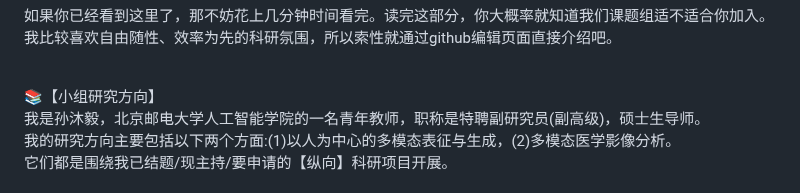
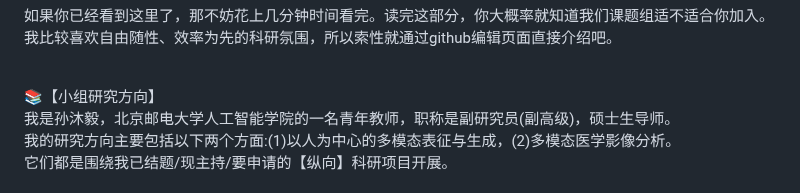
Before and after one commit to CLegendSun/ClegendSun.github.io, a Markdown page: notice.md, the part around the change. Rendered like a GitHub page.

```diff
--- a/notice.md
+++ b/notice.md
@@ -3,7 +3,7 @@
 我比较喜欢自由随性、效率为先的科研氛围，所以索性就通过github编辑页面直接介绍吧。<br><br>
 
 📚【小组研究方向】 <br>
-我是孙沐毅，北京邮电大学人工智能学院的一名青年教师，职称是特聘副研究员(副高级)，硕士生导师。<br>
+我是孙沐毅，北京邮电大学人工智能学院的一名青年教师，职称是副研究员(副高级)，硕士生导师。<br>
 我的研究方向主要包括以下两个方面:(1)以人为中心的多模态表征与生成，(2)多模态医学影像分析。<br>
 它们都是围绕我已结题/现主持/要申请的【纵向】科研项目开展。<br><br>
 因此，最近几年的研究方向，会根据大家的知识基础、研究兴趣安排到以下几个子领域:<br>
```
